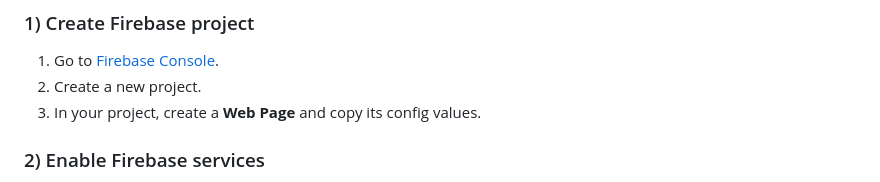
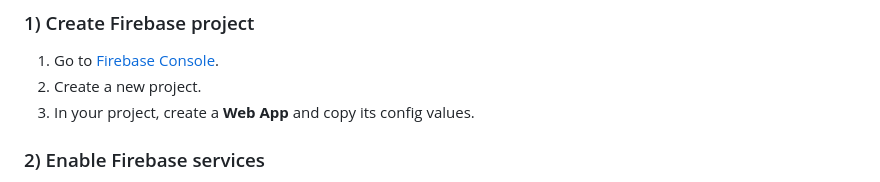
Before and after one commit to alexpreli/web-chat-app, a Markdown page: README.md, the part around the change. Drawn GitHub-style.

```diff
--- a/README.md
+++ b/README.md
@@ -30,7 +30,7 @@ It uses Firebase Authentication + Firestore and can be hosted on any static web
 
 1. Go to [Firebase Console](https://console.firebase.google.com/).
 2. Create a new project.
-3. In your project, create a **Web Page** and copy its config values.
+3. In your project, create a **Web App** and copy its config values.
 
 ### 2) Enable Firebase services
 
```
